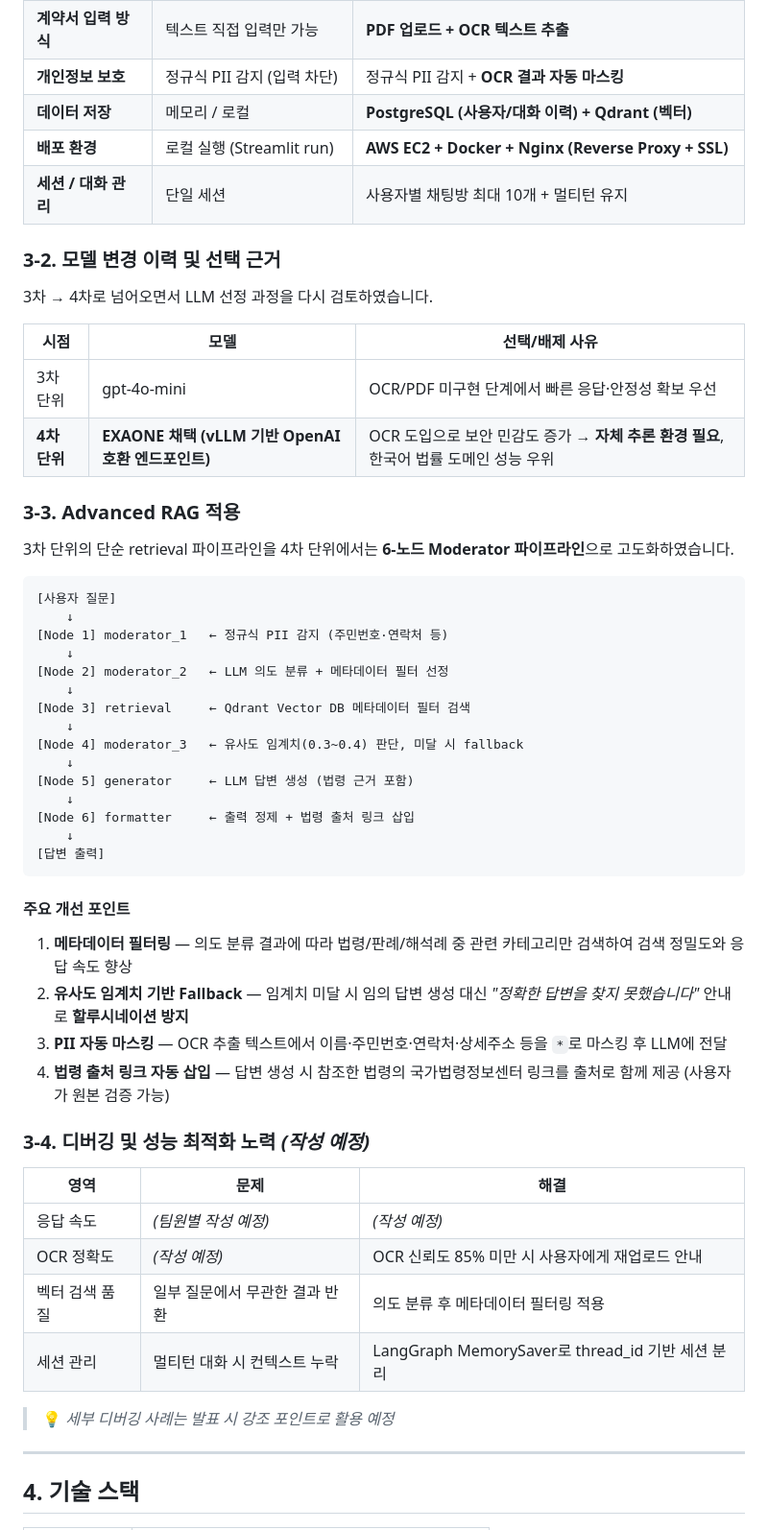
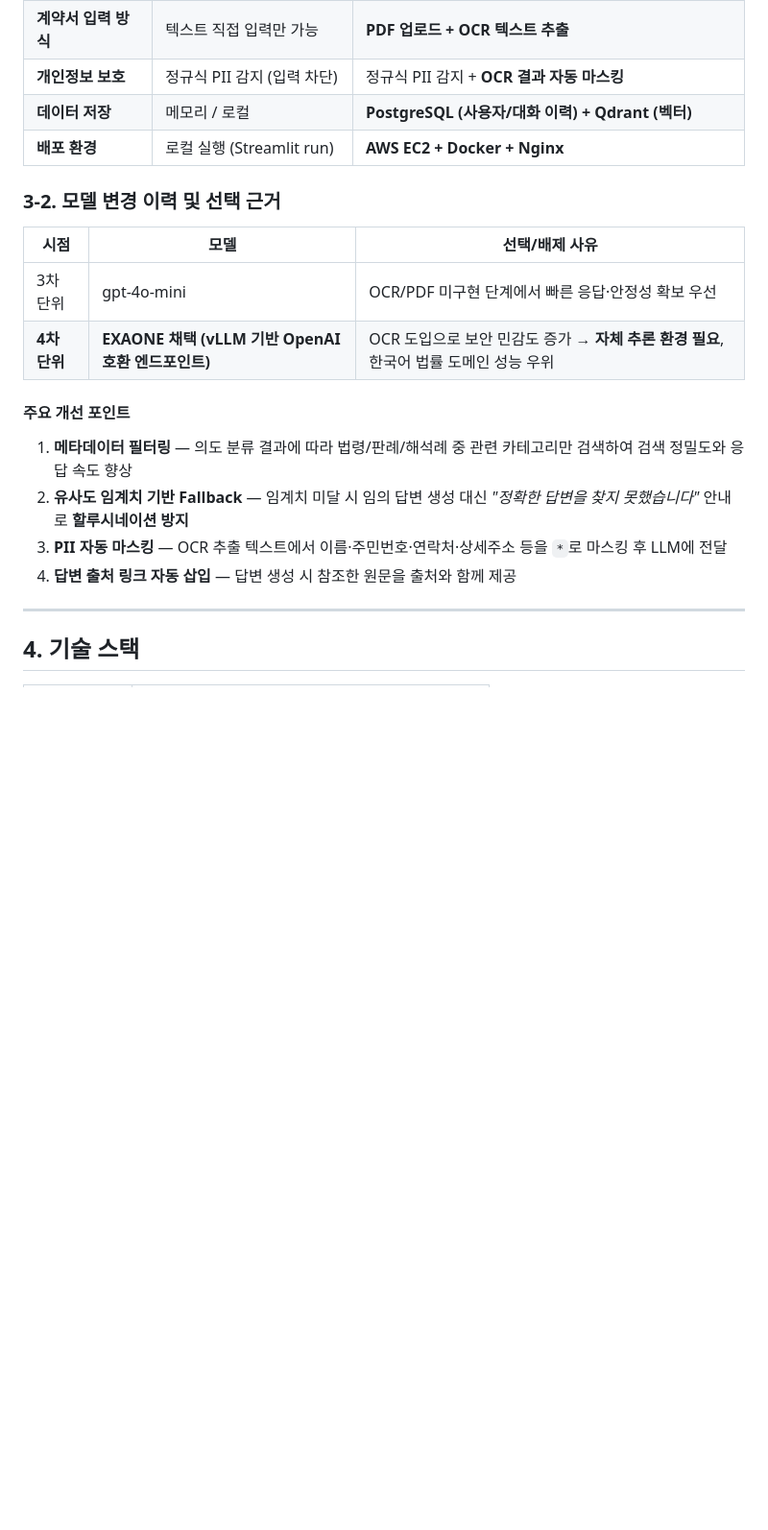
Before and after one commit to SKNETWORKS-FAMILY-AICAMP/SKN24-4th-6Team, a Markdown page: README.md, the part around one of its changes. Shown at 96% size. Rendered like a GitHub page; blank space fills up the shorter version.

````diff
--- a/README.md
+++ b/README.md
@@ -154,12 +113,9 @@
 | **계약서 입력 방식** | 텍스트 직접 입력만 가능     | **PDF 업로드 + OCR 텍스트 추출**                         |
 | **개인정보 보호**    | 정규식 PII 감지 (입력 차단) | 정규식 PII 감지 + **OCR 결과 자동 마스킹**               |
 | **데이터 저장**      | 메모리 / 로컬               | **PostgreSQL (사용자/대화 이력) + Qdrant (벡터)**        |
-| **배포 환경**        | 로컬 실행 (Streamlit run)   | **AWS EC2 + Docker + Nginx (Reverse Proxy + SSL)**       |
-| **세션 / 대화 관리** | 단일 세션                   | 사용자별 채팅방 최대 10개 + 멀티턴 유지                  |
+| **배포 환경**        | 로컬 실행 (Streamlit run)   | **AWS EC2 + Docker + Nginx**       |
 
 ### 3-2. 모델 변경 이력 및 선택 근거
-
-3차 → 4차로 넘어오면서 LLM 선정 과정을 다시 검토하였습니다.
 
 | 시점          | 모델                                                 | 선택/배제 사유                                                                        |
 | ------------- | ---------------------------------------------------- | ------------------------------------------------------------------------------------- |
@@ -167,46 +123,12 @@
 | **4차 단위**  | **EXAONE 채택 (vLLM 기반 OpenAI 호환 엔드포인트)** | OCR 도입으로 보안 민감도 증가 → **자체 추론 환경 필요**, 한국어 법률 도메인 성능 우위 |
 
 
-
-### 3-3. Advanced RAG 적용
-
-3차 단위의 단순 retrieval 파이프라인을 4차 단위에서는 **6-노드 Moderator 파이프라인**으로 고도화하였습니다.
-
-```
-[사용자 질문]
-    ↓
-[Node 1] moderator_1   ← 정규식 PII 감지 (주민번호·연락처 등)
-    ↓
-[Node 2] moderator_2   ← LLM 의도 분류 + 메타데이터 필터 선정
-    ↓
-[Node 3] retrieval     ← Qdrant Vector DB 메타데이터 필터 검색
-    ↓
-[Node 4] moderator_3   ← 유사도 임계치(0.3~0.4) 판단, 미달 시 fallback
-    ↓
-[Node 5] generator     ← LLM 답변 생성 (법령 근거 포함)
-    ↓
-[Node 6] formatter     ← 출력 정제 + 법령 출처 링크 삽입
-    ↓
-[답변 출력]
-```
-
 #### 주요 개선 포인트
 
 1. **메타데이터 필터링** — 의도 분류 결과에 따라 법령/판례/해석례 중 관련 카테고리만 검색하여 검색 정밀도와 응답 속도 향상
 2. **유사도 임계치 기반 Fallback** — 임계치 미달 시 임의 답변 생성 대신 _"정확한 답변을 찾지 못했습니다"_ 안내로 **할루시네이션 방지**
 3. **PII 자동 마스킹** — OCR 추출 텍스트에서 이름·주민번호·연락처·상세주소 등을 `*`로 마스킹 후 LLM에 전달
-4. **법령 출처 링크 자동 삽입** — 답변 생성 시 참조한 법령의 국가법령정보센터 링크를 출처로 함께 제공 (사용자가 원본 검증 가능)
-
-### 3-4. 디버깅 및 성능 최적화 노력 _(작성 예정)_
-
-| 영역           | 문제                           | 해결                                             |
-| -------------- | ------------------------------ | ------------------------------------------------ |
-| 응답 속도      | _(팀원별 작성 예정)_           | _(작성 예정)_                                    |
-| OCR 정확도     | _(작성 예정)_                  | OCR 신뢰도 85% 미만 시 사용자에게 재업로드 안내  |
-| 벡터 검색 품질 | 일부 질문에서 무관한 결과 반환 | 의도 분류 후 메타데이터 필터링 적용              |
-| 세션 관리      | 멀티턴 대화 시 컨텍스트 누락   | LangGraph MemorySaver로 thread_id 기반 세션 분리 |
-
-> 💡 _세부 디버깅 사례는 발표 시 강조 포인트로 활용 예정_
+4. **답변 출처 링크 자동 삽입** — 답변 생성 시 참조한 원문을 출처와 함께 제공
 
 ---
 
````
Also changed, not shown: other parts of README.md (+20 -64 lines).
